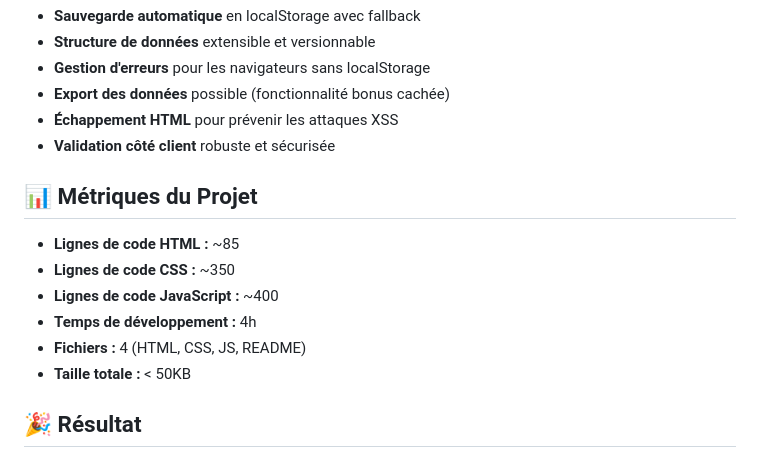
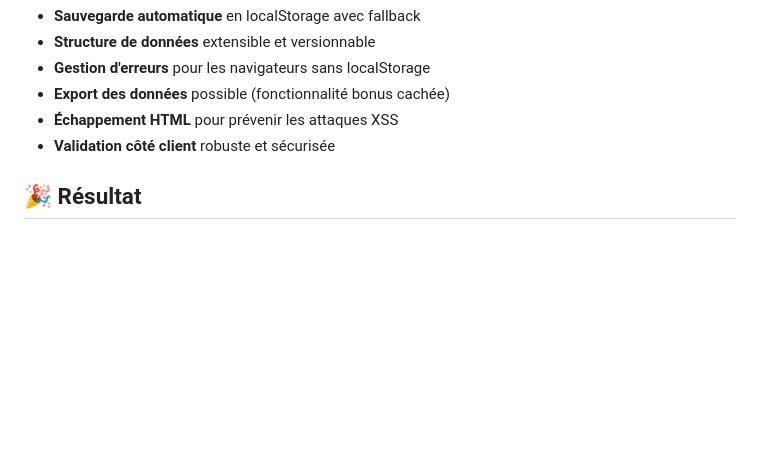
Before and after one commit to ubuntu-assist/DuclairFopa_AnnuaireEmployes, a Markdown page: README.md, the part around the change. GitHub-like rendering; blank space fills up the shorter version.

```diff
--- a/README.md
+++ b/README.md
@@ -225,15 +225,6 @@ AnnuaireEmployes/
 - **Échappement HTML** pour prévenir les attaques XSS
 - **Validation côté client** robuste et sécurisée
 
-## 📊 Métriques du Projet
-
-- **Lignes de code HTML :** ~85
-- **Lignes de code CSS :** ~350
-- **Lignes de code JavaScript :** ~400
-- **Temps de développement :** 4h
-- **Fichiers :** 4 (HTML, CSS, JS, README)
-- **Taille totale :** < 50KB
-
 ## 🎉 Résultat
 
 Une application web moderne, performante et user-friendly qui dépasse les exigences du cahier des charges tout en respectant toutes les contraintes techniques imposées.
```
